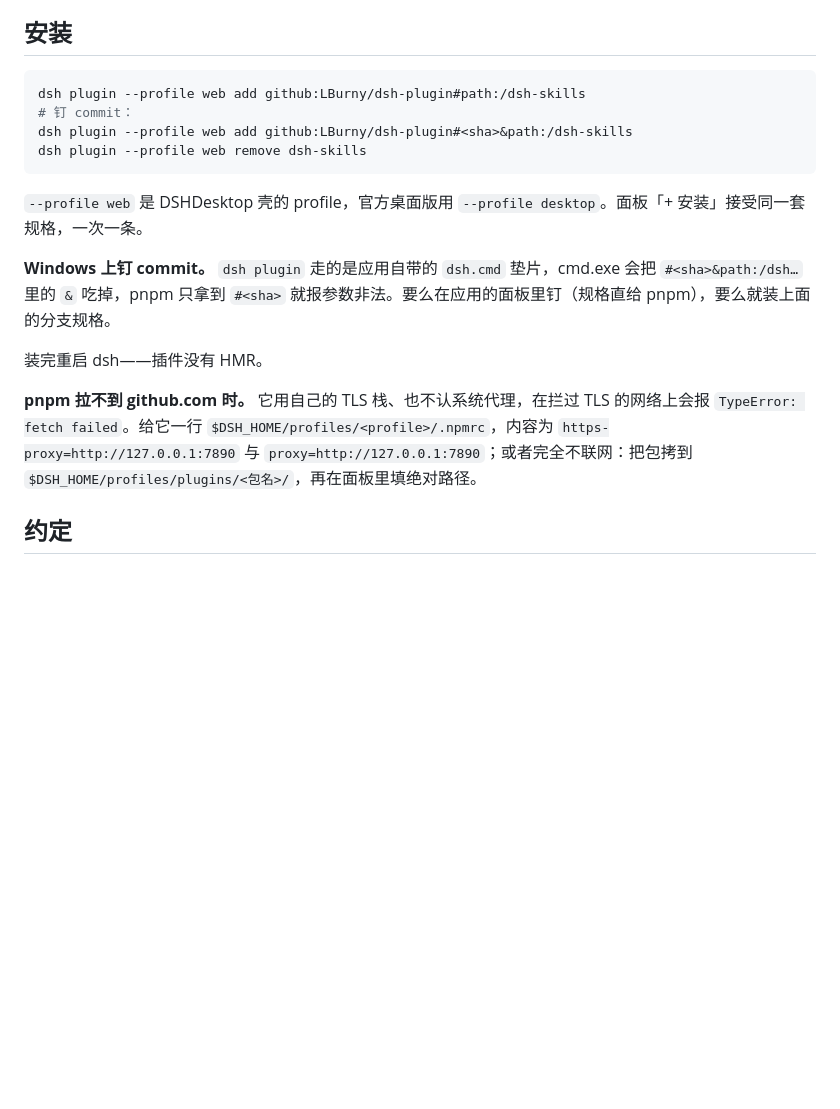
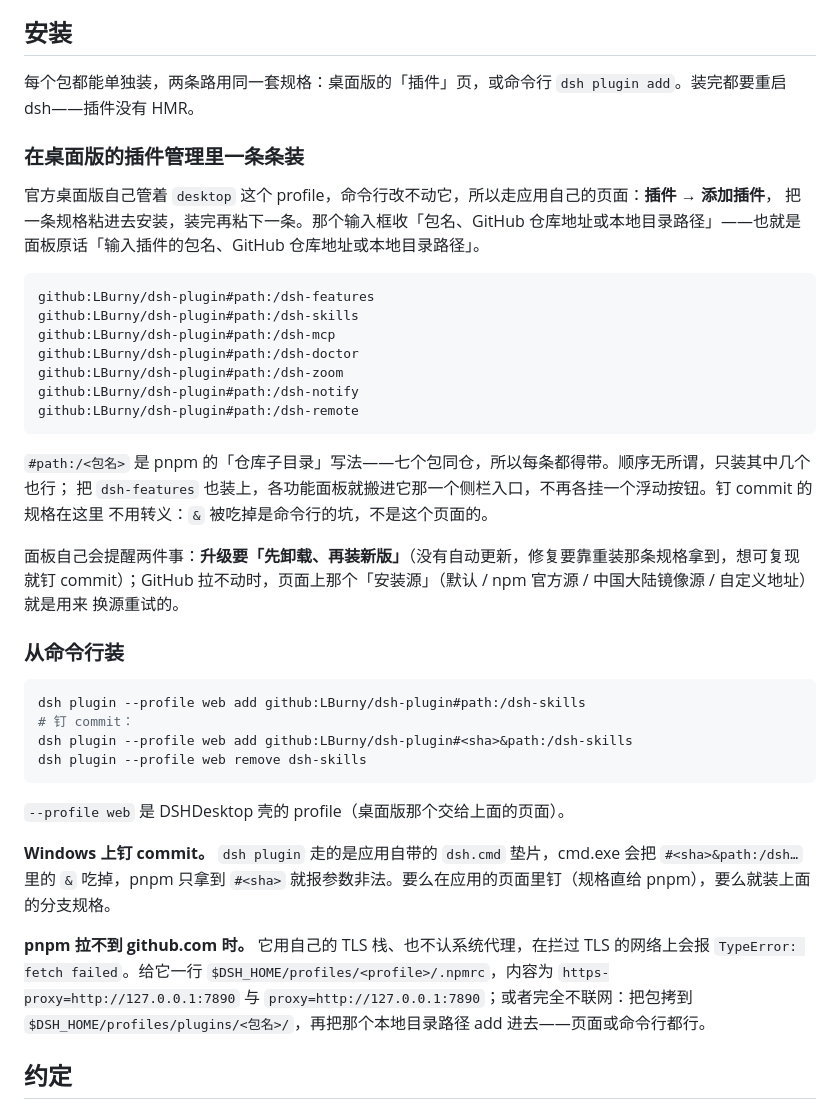
Before and after one commit to LBurny/dsh-plugin, a Markdown page: README.zh.md, the part around the change. GitHub-like rendering; blank space fills up the shorter version.

````diff
--- a/README.zh.md
+++ b/README.zh.md
@@ -22,6 +22,34 @@
 
 ## 安装
 
+每个包都能单独装，两条路用同一套规格：桌面版的「插件」页，或命令行 `dsh plugin add`。装完都要重启 dsh——插件没有 HMR。
+
+### 在桌面版的插件管理里一条条装
+
+官方桌面版自己管着 `desktop` 这个 profile，命令行改不动它，所以走应用自己的页面：**插件** → **添加插件**，
+把一条规格粘进去安装，装完再粘下一条。那个输入框收「包名、GitHub 仓库地址或本地目录路径」——也就是
+面板原话「输入插件的包名、GitHub 仓库地址或本地目录路径」。
+
+```text
+github:LBurny/dsh-plugin#path:/dsh-features
+github:LBurny/dsh-plugin#path:/dsh-skills
+github:LBurny/dsh-plugin#path:/dsh-mcp
+github:LBurny/dsh-plugin#path:/dsh-doctor
+github:LBurny/dsh-plugin#path:/dsh-zoom
+github:LBurny/dsh-plugin#path:/dsh-notify
+github:LBurny/dsh-plugin#path:/dsh-remote
+```
+
+`#path:/<包名>` 是 pnpm 的「仓库子目录」写法——七个包同仓，所以每条都得带。顺序无所谓，只装其中几个也行；
+把 `dsh-features` 也装上，各功能面板就搬进它那一个侧栏入口，不再各挂一个浮动按钮。钉 commit 的规格在这里
+不用转义：`&` 被吃掉是命令行的坑，不是这个页面的。
+
+面板自己会提醒两件事：**升级要「先卸载、再装新版」**（没有自动更新，修复要靠重装那条规格拿到，想可复现就钉
+commit）；GitHub 拉不动时，页面上那个「安装源」（默认 / npm 官方源 / 中国大陆镜像源 / 自定义地址）就是用来
+换源重试的。
+
+### 从命令行装
+
 ```bash
 dsh plugin --profile web add github:LBurny/dsh-plugin#path:/dsh-skills
 # 钉 commit：
@@ -29,14 +57,12 @@ dsh plugin --profile web add github:LBurny/dsh-plugin#<sha>&path:/dsh-skills
 dsh plugin --profile web remove dsh-skills
 ```
 
-`--profile web` 是 DSHDesktop 壳的 profile，官方桌面版用 `--profile desktop`。面板「+ 安装」接受同一套规格，一次一条。
+`--profile web` 是 DSHDesktop 壳的 profile（桌面版那个交给上面的页面）。
 
 **Windows 上钉 commit。** `dsh plugin` 走的是应用自带的 `dsh.cmd` 垫片，cmd.exe 会把 `#<sha>&path:/dsh…`
-里的 `&` 吃掉，pnpm 只拿到 `#<sha>` 就报参数非法。要么在应用的面板里钉（规格直给 pnpm），要么就装上面的分支规格。
+里的 `&` 吃掉，pnpm 只拿到 `#<sha>` 就报参数非法。要么在应用的页面里钉（规格直给 pnpm），要么就装上面的分支规格。
 
-装完重启 dsh——插件没有 HMR。
-
-**pnpm 拉不到 github.com 时。** 它用自己的 TLS 栈、也不认系统代理，在拦过 TLS 的网络上会报 `TypeError: fetch failed`。给它一行 `$DSH_HOME/profiles/<profile>/.npmrc`，内容为 `https-proxy=http://127.0.0.1:7890` 与 `proxy=http://127.0.0.1:7890`；或者完全不联网：把包拷到 `$DSH_HOME/profiles/plugins/<包名>/`，再在面板里填绝对路径。
+**pnpm 拉不到 github.com 时。** 它用自己的 TLS 栈、也不认系统代理，在拦过 TLS 的网络上会报 `TypeError: fetch failed`。给它一行 `$DSH_HOME/profiles/<profile>/.npmrc`，内容为 `https-proxy=http://127.0.0.1:7890` 与 `proxy=http://127.0.0.1:7890`；或者完全不联网：把包拷到 `$DSH_HOME/profiles/plugins/<包名>/`，再把那个本地目录路径 add 进去——页面或命令行都行。
 
 ## 约定
 
````
Also changed, not shown: README.md (+34 -5 lines), dsh-zoom/README.md (+12 -1 lines).
